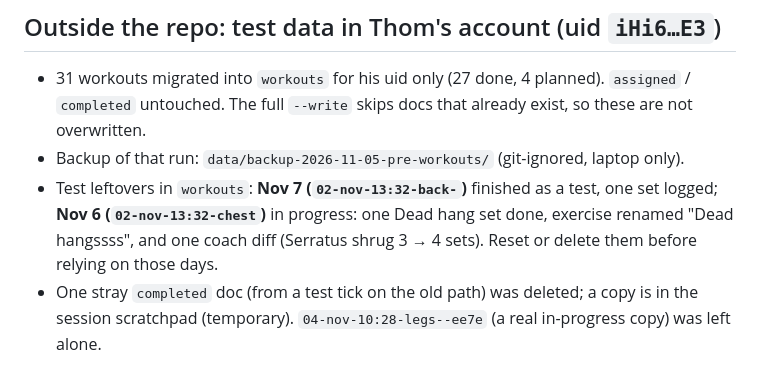
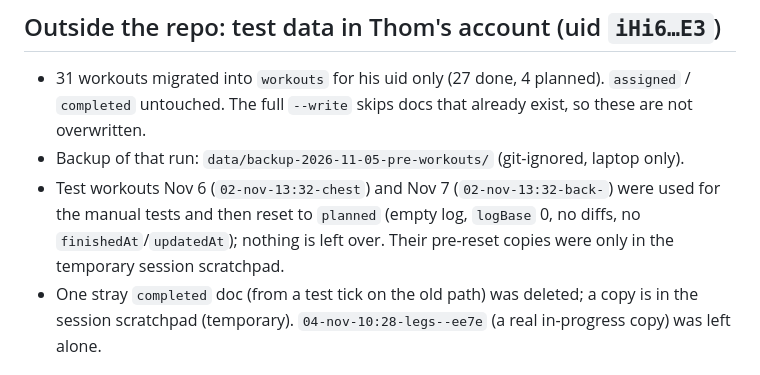
Before and after one commit to CoachThomLamb/wilo_ai, a Markdown page: docs/sessions/2026-11-05-workouts-tracker.md, the part around the change. Drawn GitHub-style.

Commit message:
Session note: test workouts reset
Co-Authored-By: Claude Sonnet 5.5 <noreply@anthropic.com>

```diff
--- a/docs/sessions/2026-11-05-workouts-tracker.md
+++ b/docs/sessions/2026-11-05-workouts-tracker.md
@@ -38,9 +38,9 @@ a coach change (`change_workout`, made by Claude with Thom's OK) arrived live an
 - 31 workouts migrated into `workouts` for his uid only (27 done, 4 planned). `assigned` / `completed` untouched.
   The full `--write` skips docs that already exist, so these are not overwritten.
 - Backup of that run: `data/backup-2026-11-05-pre-workouts/` (git-ignored, laptop only).
-- Test leftovers in `workouts`: **Nov 7 (`02-nov-13:32-back-`)** finished as a test, one set logged;
-  **Nov 6 (`02-nov-13:32-chest`)** in progress: one Dead hang set done, exercise renamed "Dead hangssss", and one
-  coach diff (Serratus shrug 3 → 4 sets). Reset or delete them before relying on those days.
+- Test workouts Nov 6 (`02-nov-13:32-chest`) and Nov 7 (`02-nov-13:32-back-`) were used for the manual tests and
+  then reset to `planned` (empty log, `logBase` 0, no diffs, no `finishedAt`/`updatedAt`); nothing is left over.
+  Their pre-reset copies were only in the temporary session scratchpad.
 - One stray `completed` doc (from a test tick on the old path) was deleted; a copy is in the session scratchpad
   (temporary). `04-nov-10:28-legs--ee7e` (a real in-progress copy) was left alone.
 
```
